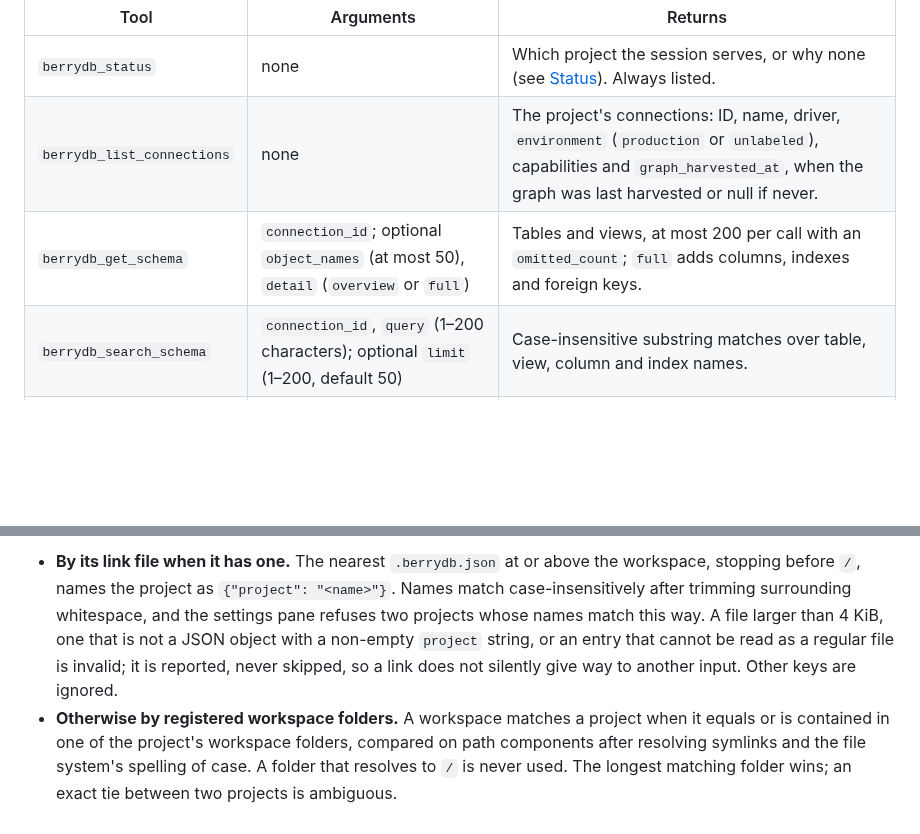
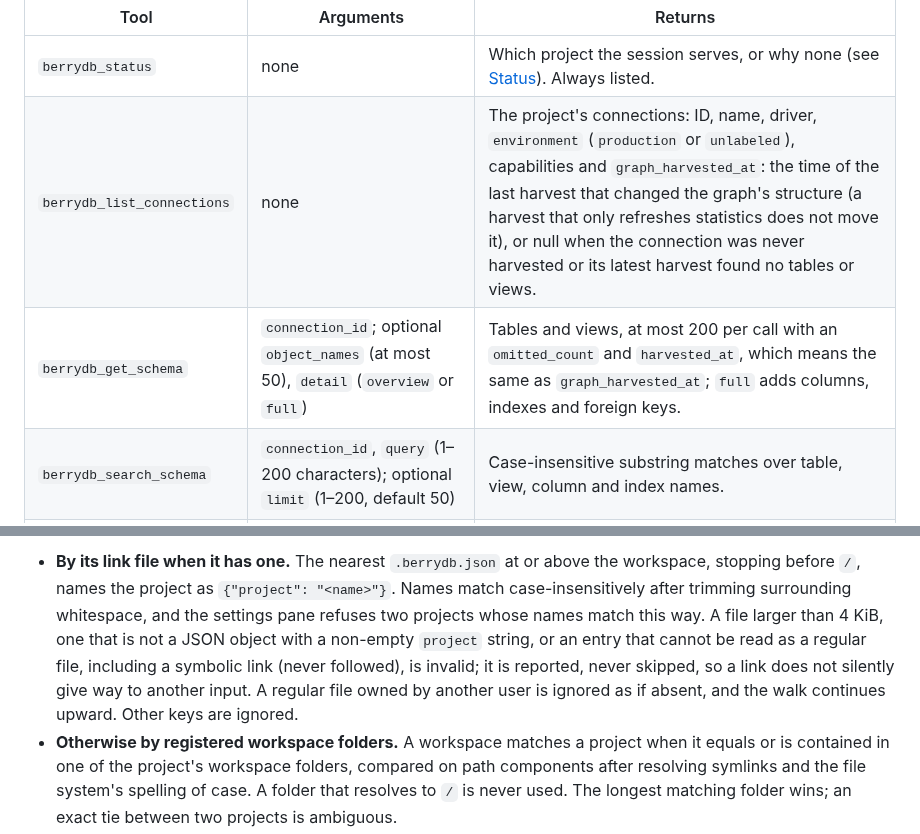
Before and after one commit to berry-apps/berrydb-desktop, a Markdown page: docs/architecture/mcp-server.md, 2 parts joined by grey strips. Drawn GitHub-style; blank space fills up the shorter version.

```diff
--- a/docs/architecture/mcp-server.md
+++ b/docs/architecture/mcp-server.md
@@ -85,8 +85,8 @@ structured content
 | Tool | Arguments | Returns |
 |---|---|---|
 | `berrydb_status` | none | Which project the session serves, or why none (see [Status](#status)). Always listed. |
-| `berrydb_list_connections` | none | The project's connections: ID, name, driver, `environment` (`production` or `unlabeled`), capabilities and `graph_harvested_at`, when the graph was last harvested or null if never. |
-| `berrydb_get_schema` | `connection_id`; optional `object_names` (at most 50), `detail` (`overview` or `full`) | Tables and views, at most 200 per call with an `omitted_count`; `full` adds columns, indexes and foreign keys. |
+| `berrydb_list_connections` | none | The project's connections: ID, name, driver, `environment` (`production` or `unlabeled`), capabilities and `graph_harvested_at`: the time of the last harvest that changed the graph's structure (a harvest that only refreshes statistics does not move it), or null when the connection was never harvested or its latest harvest found no tables or views. |
+| `berrydb_get_schema` | `connection_id`; optional `object_names` (at most 50), `detail` (`overview` or `full`) | Tables and views, at most 200 per call with an `omitted_count` and `harvested_at`, which means the same as `graph_harvested_at`; `full` adds columns, indexes and foreign keys. |
 | `berrydb_search_schema` | `connection_id`, `query` (1–200 characters); optional `limit` (1–200, default 50) | Case-insensitive substring matches over table, view, column and index names. |
 | `berrydb_graph_query` | `connection_id`, `operation`; `node` for `neighbors` and `blast_radius`, `from` and `to` for `path`, optional `limit` (1–50) for `top_centrality` | The dependency-graph answer. The name lists of `neighbors`, `blast_radius` and `circular_dependencies` are capped at 500; a `path` is returned whole, bounded only by the 1 MiB result ceiling. `circular_dependencies` takes no further argument. |
 | `berrydb_get_graph_stats` | `connection_id`; optional `object` | Harvested statistics (rows, size, scans) for every table, or for one table and its indexes; at most 500 tables and 500 unused index names. |
@@ -225,8 +232,10 @@ own:
   surrounding whitespace, and the settings pane refuses two projects whose
   names match this way. A file larger than 4 KiB, one that is not a JSON
   object with a non-empty `project` string, or an entry that cannot be read
-  as a regular file is invalid; it is reported, never skipped, so a link
-  does not silently give way to another input. Other keys are ignored.
+  as a regular file, including a symbolic link (never followed), is
+  invalid; it is reported, never skipped, so a link does not silently give
+  way to another input. A regular file owned by another user is ignored as
+  if absent, and the walk continues upward. Other keys are ignored.
 - **Otherwise by registered workspace folders.** A workspace matches a
   project when it equals or is contained in one of the project's workspace
   folders, compared on path components after resolving symlinks and the
```
Also changed, not shown: other parts of docs/architecture/mcp-server.md (+24 -12 lines).
